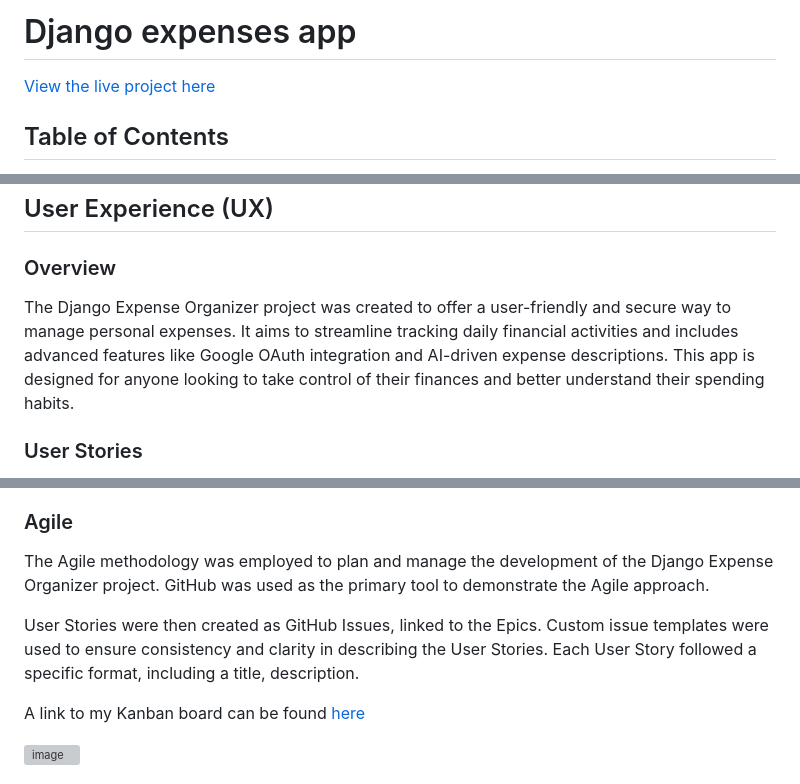
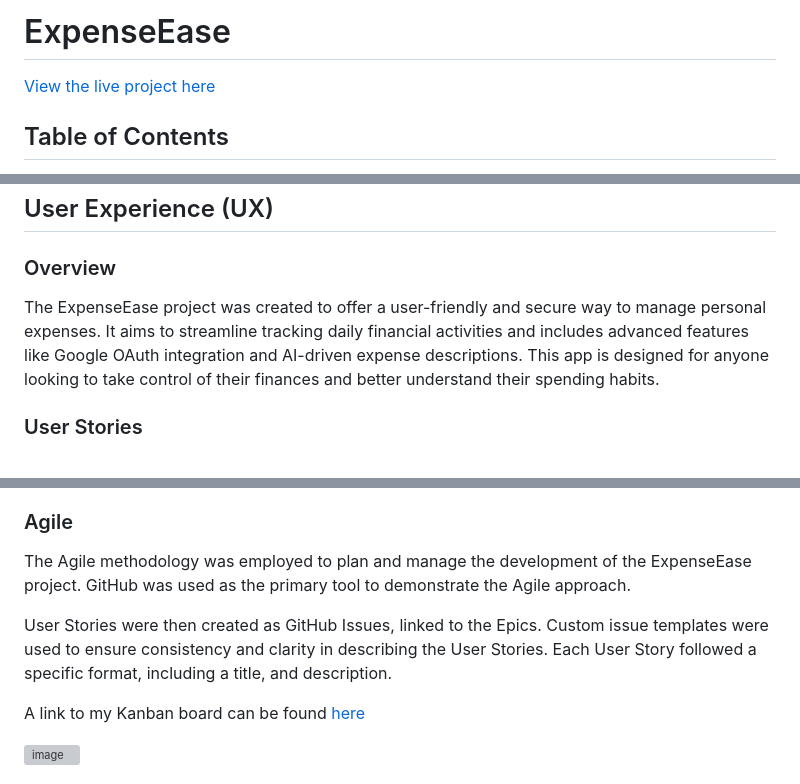
Before and after one commit to nathan-cool/ExpenseEase, a Markdown page: README.md, 3 parts joined by grey strips. GitHub-like rendering; grey boxes are pictures that could not be loaded.

Commit message:
Updated name of app in body of readme

```diff
--- a/README.md
+++ b/README.md
@@ -1,4 +1,4 @@
-# Django expenses app
+# ExpenseEase
 
 [View the live project here](...)
 
@@ -29,7 +29,7 @@
 ## User Experience (UX)
 
 ### Overview
-The Django Expense Organizer project was created to offer a user-friendly and secure way to manage personal expenses. It aims to streamline tracking daily financial activities and includes advanced features like Google OAuth integration and AI-driven expense descriptions. This app is designed for anyone looking to take control of their finances and better understand their spending habits.
+The ExpenseEase project was created to offer a user-friendly and secure way to manage personal expenses. It aims to streamline tracking daily financial activities and includes advanced features like Google OAuth integration and AI-driven expense descriptions. This app is designed for anyone looking to take control of their finances and better understand their spending habits.
 
 ### User Stories
 - As a user, I would like to know when I reach a page I don't have access to.
@@ -51,9 +51,9 @@ The Django Expense Organizer project was created to offer a user-friendly and se
 
 ### Agile
 
-The Agile methodology was employed to plan and manage the development of the Django Expense Organizer project. GitHub was used as the primary tool to demonstrate the Agile approach.
+The Agile methodology was employed to plan and manage the development of the ExpenseEase project. GitHub was used as the primary tool to demonstrate the Agile approach.
 
-User Stories were then created as GitHub Issues, linked to the Epics. Custom issue templates were used to ensure consistency and clarity in describing the User Stories. Each User Story followed a specific format, including a title, description.
+User Stories were then created as GitHub Issues, linked to the Epics. Custom issue templates were used to ensure consistency and clarity in describing the User Stories. Each User Story followed a specific format, including a title, and description.
 
 A link to my Kanban board can be found [here](https://github.com/users/nathan-cool/projects/2/views/1?pane=issue&itemId=55533266)
 
```
Also changed, not shown: other parts of README.md (+2 -2 lines).
